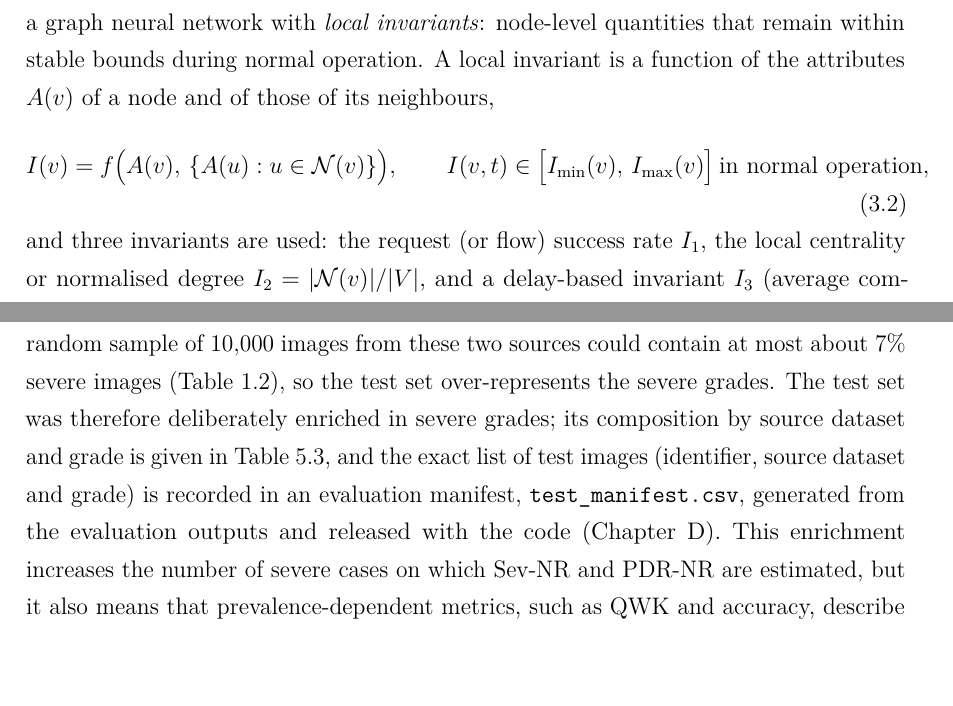
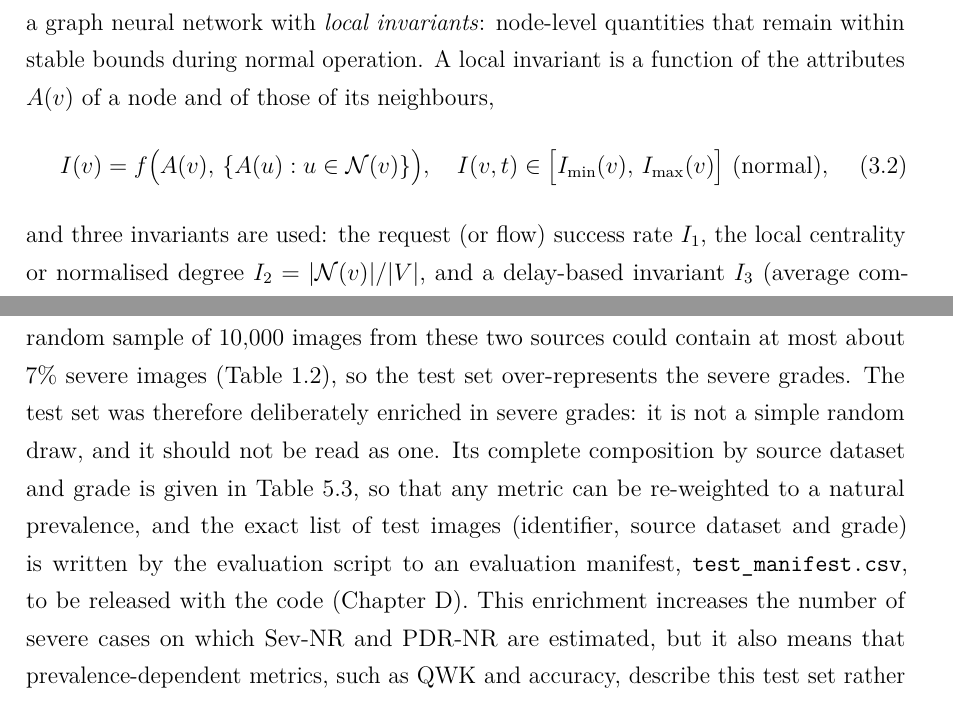
Before and after one commit to Naderbelhadj/SRT26, a LaTeX thesis (main.tex, which reads chapters/ch2.tex, chapters/ch4.tex): two parts of pages 56 and 91 of 157, joined at a grey line, cut so that both start at the same text. Compiled offline with pdfLaTeX.

Commit message:
State that the H3a test set is an enriched, not random, sample; fix overfull equation
Co-Authored-By: Claude Opus 5.5 <noreply@anthropic.com>
Claude-Session: https://claude.ai/code/session_0173yS86XsftnFiWfnaT9Pqj

```diff
--- a/chapters/ch2.tex
+++ b/chapters/ch2.tex
@@ -90,7 +90,7 @@ during normal operation. A local invariant is a function of the attributes $A(v)
 node and of those of its neighbours,
 \begin{equation}
 I(v) = f\bigl(A(v),\,\{A(u) : u\in\mathcal{N}(v)\}\bigr),
-\qquad I(v,t)\in\bigl[I_{\min}(v),\,I_{\max}(v)\bigr]\ \text{in normal operation},
+\quad I(v,t)\in\bigl[I_{\min}(v),\,I_{\max}(v)\bigr]\ \text{(normal)},
 \label{eq:invariants}
 \end{equation}
 and three invariants are used: the request (or flow) success rate $I_1$, the local
--- a/chapters/ch4.tex
+++ b/chapters/ch4.tex
@@ -377,11 +377,12 @@ Kaggle EyePACS. Its grade distribution (\cref{tab:abstention}) is $52.3\%$, $10.
 $24.9\%$, $6.1\%$ and $6.4\%$ for Grades~0--4, so that $1{,}256$ images ($12.6\%$) are
 severe. A random sample of $10{,}000$ images from these two sources could contain at most
 about $7\%$ severe images (\cref{tab:datasets}), so the test set over-represents the severe
-grades. The test set was therefore deliberately enriched in severe grades; its
-composition by source dataset and grade is given in \cref{tab:testcomp}, and the exact list
-of test images (identifier, source dataset and grade) is recorded in an evaluation
-manifest, \texttt{test\_manifest.csv}, generated from the evaluation outputs and released
-with the code (\cref{app:repro}). This enrichment increases the number of severe cases on
+grades. The test set was therefore deliberately enriched in severe grades: it is not a
+simple random draw, and it should not be read as one. Its complete composition by source
+dataset and grade is given in \cref{tab:testcomp}, so that any metric can be re-weighted to
+a natural prevalence, and the exact list of test images (identifier, source dataset and
+grade) is written by the evaluation script to an evaluation manifest,
+\texttt{test\_manifest.csv}, to be released with the code (\cref{app:repro}). This enrichment increases the number of severe cases on
 which Sev-NR and PDR-NR are estimated, but it also means that prevalence-dependent metrics, such as QWK and
 accuracy, describe this test set rather than a screening population with natural
 prevalence. The other benchmarks are used to measure performance across acquisition
```
